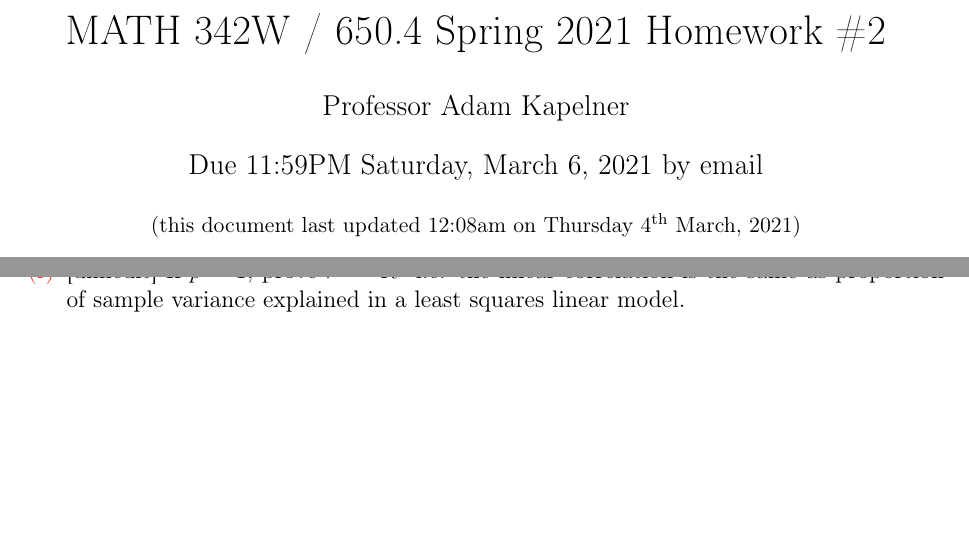
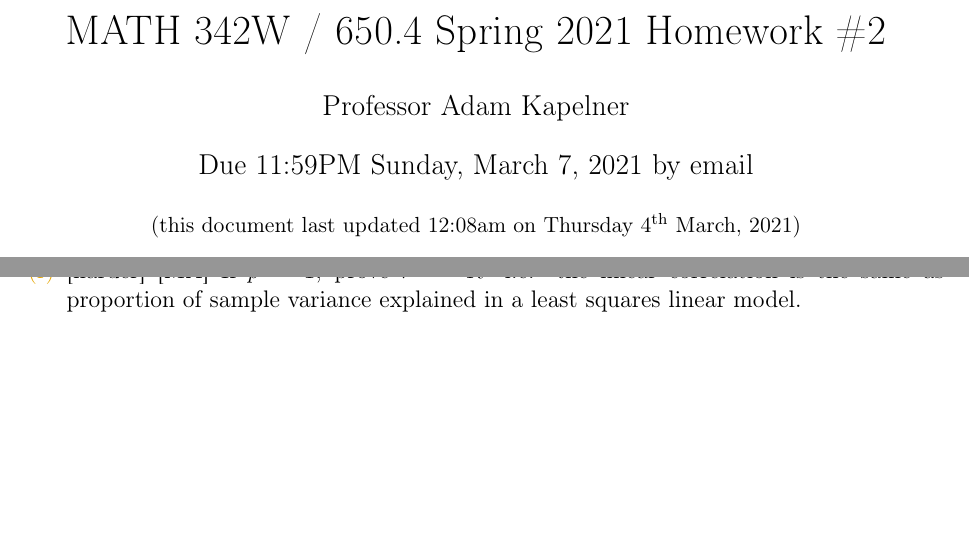
Before and after one commit to kapelner/QC_MATH_342W_Spring_2021, a LaTeX problem sheet (homeworks/hw02/hw02t.tex): two parts of pages 1 and 13 of 14, joined at a grey line, cut so that both start at the same text. Compiled offline with pdfLaTeX.

Commit message:
notes + extension on HW2

```diff
--- a/homeworks/hw02/hw02t.tex
+++ b/homeworks/hw02/hw02t.tex
@@ -12,7 +12,7 @@
 \author{Professor Adam Kapelner} %STUDENTS: write your name here
 
 \iftoggle{professormode}{
-\date{Due 11:59PM Saturday, March 6, 2021 by email \\ \vspace{0.5cm} \small (this document last updated \currenttime~on \today)}
+\date{Due 11:59PM Sunday, March 7, 2021 by email \\ \vspace{0.5cm} \small (this document last updated \currenttime~on \today)}
 }
 
 \renewcommand{\abstractname}{Instructions and Philosophy}
@@ -164,7 +164,7 @@ NAME: \line(1,0){380}
 %\hardsubproblem{Given matrix $X \in \reals^{n \times (p+1)}$, full rank and first column consisting of the $\onevec_n$ vector, now consider cost multiples (\qu{weights}) $c_1, c_2, \ldots, c_n$ for each mistake $e_i$. As an example, previously the mistake for the 17th observation was $e_{17} := y_{17} - \hat{y}_{17}$ but now it would be $e_{17} := c_{17} (y_{17} - \hat{y}_{17})$.  Derive the weighted least squares solution $\b$. No need to rederive the facts about vector derivatives. Hints: (1) show that SSE is a quadratic form with the matrix $C$ in the middle (2) Split this matrix up into two pieces i.e. $C = C^{\half} C^{\half}$, distribute and then foil (3) note that a scalar value equals its own transpose and (4) use the vector derivative formulas.}\spc{10}
 
 
-\hardsubproblem{If $p=1$, prove $r^2 = R^2$ i.e. the linear correlation is the same as proportion of sample variance explained in a least squares linear model.}\spc{6}
+\intermediatesubproblem{[MA] If $p=1$, prove $r^2 = R^2$ i.e. the linear correlation is the same as proportion of sample variance explained in a least squares linear model.}\spc{6}
 
 \intermediatesubproblem{Prove that $g(\bracks{1 ~\xbar_1~ \xbar_2~ \ldots~ \xbar_p}) =\bar{y}$ in OLS.}\spc{7}
 
```
Also changed, not shown: README.md, homeworks/hw02/hw02t.pdf, lectures/lec10kap.pdf (added), 3 other files.
